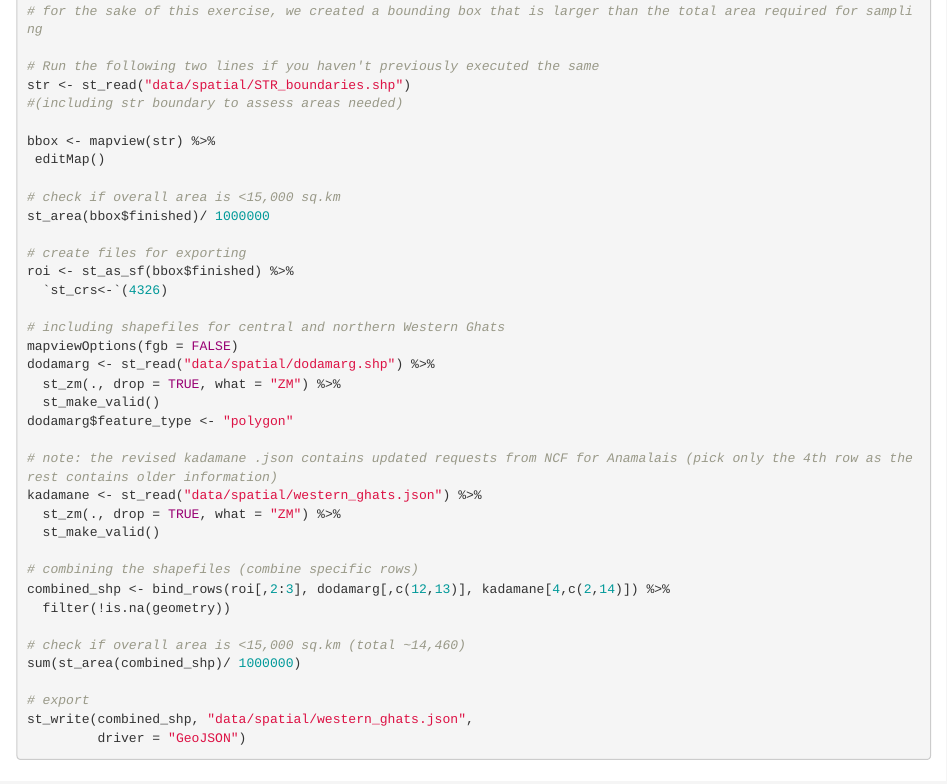
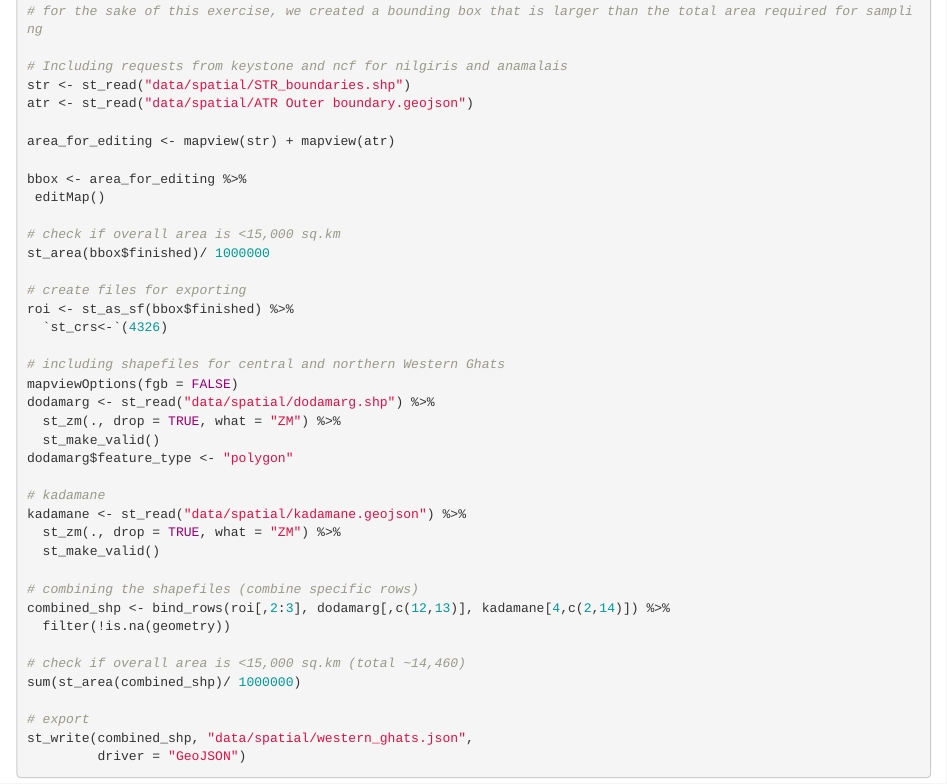
Before and after one commit to vjjan91/project-centinela-westernGhats, an R Markdown document (01_site-selection.Rmd): the page in a window 1100 px wide, from 630 px down. Rendered offline with R 4.5, knitr and Pandoc, with nearby package versions.

Commit message:
fixing edits to include Anamalai north

```diff
--- a/01_site-selection.Rmd
+++ b/01_site-selection.Rmd
@@ -36,11 +36,13 @@ wg <- st_make_valid(wg)
 # create bounding box/polygon interactively for the region of interest
 # for the sake of this exercise, we created a bounding box that is larger than the total area required for sampling
 
-# Run the following two lines if you haven't previously executed the same
+# Including requests from keystone and ncf for nilgiris and anamalais
 str <- st_read("data/spatial/STR_boundaries.shp")
-#(including str boundary to assess areas needed)
+atr <- st_read("data/spatial/ATR Outer boundary.geojson")
 
-bbox <- mapview(str) %>%
+area_for_editing <- mapview(str) + mapview(atr)
+
+bbox <- area_for_editing %>%
  editMap()
 
 # check if overall area is <15,000 sq.km
@@ -57,8 +59,8 @@ dodamarg <- st_read("data/spatial/dodamarg.shp") %>%
   st_make_valid()
 dodamarg$feature_type <- "polygon"
 
-# note: the revised kadamane .json contains updated requests from NCF for Anamalais (pick only the 4th row as the rest contains older information)
-kadamane <- st_read("data/spatial/western_ghats.json") %>%
+# kadamane
+kadamane <- st_read("data/spatial/kadamane.geojson") %>%
   st_zm(., drop = TRUE, what = "ZM") %>%
   st_make_valid()
 
--- a/data/spatial/western_ghats.json
+++ b/data/spatial/western_ghats.json
@@ -3,8 +3,8 @@
 "name": "western_ghats",
 "crs": { "type": "name", "properties": { "name": "urn:ogc:def:crs:OGC:1.3:CRS84" } },
 "features": [
-{ "type": "Feature", "properties": { "feature_type": "polygon" }, "geometry": { "type": "Polygon", "coordinates": [ [ [ 76.506042, 11.570117 ], [ 76.856232, 11.722124 ], [ 77.074585, 11.802801 ], [ 77.384949, 11.822967 ], [ 77.481079, 11.673706 ], [ 77.444, 11.520327 ], [ 77.128143, 11.518981 ], [ 77.019653, 11.310304 ], [ 76.549988, 10.950486 ], [ 76.374207, 11.1163 ], [ 76.36734, 11.334546 ], [ 76.506042, 11.570117 ] ] ] } },
-{ "type": "Feature", "properties": { "feature_type": "polygon" }, "geometry": { "type": "Polygon", "coordinates": [ [ [ 76.485443, 10.451318 ], [ 77.003174, 10.468876 ], [ 77.34375, 10.390531 ], [ 77.682953, 10.32703 ], [ 77.43576, 10.018803 ], [ 77.12677, 9.829394 ], [ 76.886444, 9.842927 ], [ 76.444244, 10.408093 ], [ 76.485443, 10.451318 ] ] ] } },
+{ "type": "Feature", "properties": { "feature_type": "polygon" }, "geometry": { "type": "Polygon", "coordinates": [ [ [ 76.420898, 11.603647 ], [ 76.978455, 11.797317 ], [ 77.354736, 11.837647 ], [ 77.503052, 11.740844 ], [ 77.486572, 11.517528 ], [ 77.140503, 11.471767 ], [ 76.519775, 10.897785 ], [ 76.269836, 11.240155 ], [ 76.420898, 11.603647 ] ] ] } },
+{ "type": "Feature", "properties": { "feature_type": "polygon" }, "geometry": { "type": "Polygon", "coordinates": [ [ [ 76.776581, 10.582286 ], [ 77.44812, 10.468856 ], [ 77.567596, 10.204025 ], [ 76.890564, 9.949796 ], [ 76.445618, 10.348629 ], [ 76.776581, 10.582286 ] ] ] } },
 { "type": "Feature", "properties": { "feature_type": "polygon" }, "geometry": { "type": "Polygon", "coordinates": [ [ [ 73.8854232, 15.8101437 ], [ 73.9500078, 15.7389427 ], [ 73.990255, 15.6221698 ], [ 74.1142819, 15.7031032 ], [ 74.1598008, 15.7835698 ], [ 74.1346131, 16.1181665 ], [ 73.9527989, 16.1247076 ], [ 73.7841775, 16.1253138 ], [ 73.8854232, 15.8101437 ] ] ] } },
 { "type": "Feature", "properties": { "feature_type": null }, "geometry": { "type": "Polygon", "coordinates": [ [ [ 75.6388572, 12.7496731 ], [ 75.8381918, 12.8519667 ], [ 75.6496046, 13.2489746 ], [ 75.4450598, 13.1695683 ], [ 75.6388572, 12.7496731 ] ] ] } }
 ]
```
Also changed, not shown: data/spatial/ATR Outer boundary.geojson (added), interactive-visualization.html.
